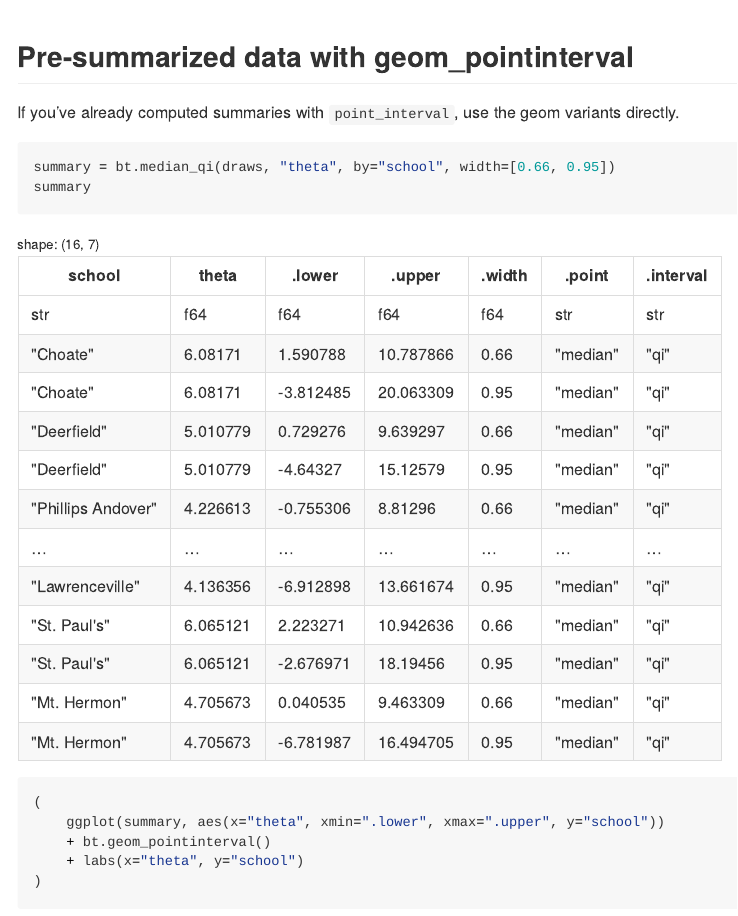
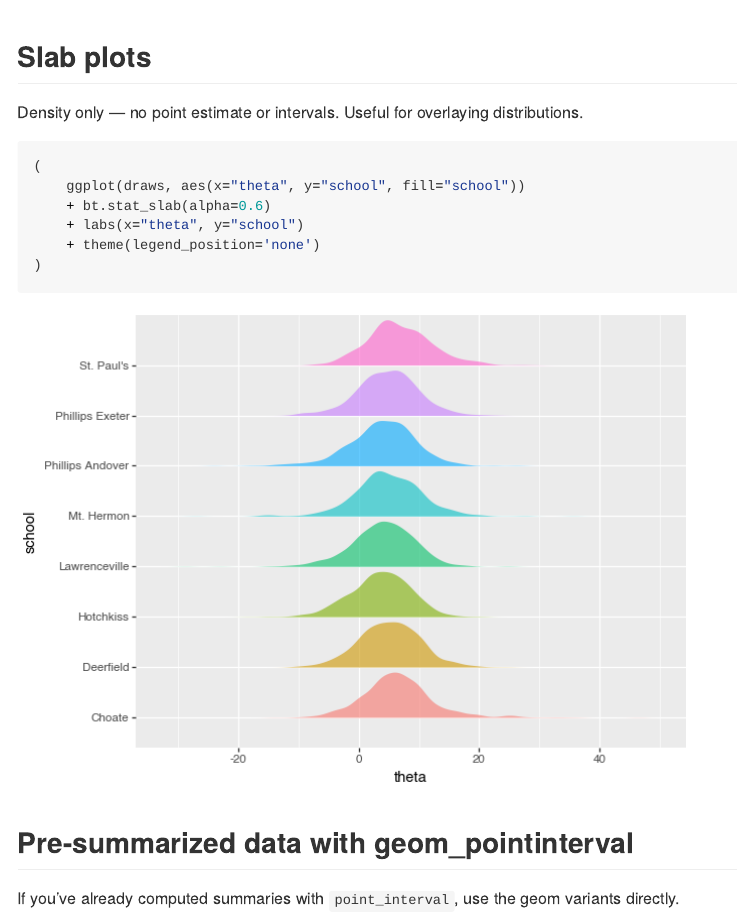
Before and after one commit to rplain1/bayestidy, a Quarto document (README.qmd): the page in a window 1100 px wide, from 5870 px down. The pictures show the output file README.md that the author committed with the source, drawn offline in the style of GitHub.

Commit message:
update readme

````diff
--- a/README.qmd
+++ b/README.qmd
@@ -100,6 +100,19 @@ Nested intervals only.
 )
 ```
 
+## Slab plots
+
+Density only — no point estimate or intervals. Useful for overlaying distributions.
+
+```{python}
+(
+    ggplot(draws, aes(x="theta", y="school", fill="school"))
+    + bt.stat_slab(alpha=0.6)
+    + labs(x="theta", y="school")
+    + theme(legend_position='none')
+)
+```
+
 ## Pre-summarized data with geom_pointinterval
 
 If you've already computed summaries with `point_interval`, use the geom variants directly.
````
Also changed, not shown: README.md, README_files/figure-commonmark/cell-12-output-1.png (added), README_files/figure-commonmark/cell-14-output-1.png, README_files/figure-commonmark/cell-15-output-1.png, README_files/figure-commonmark/cell-16-output-1.png (added).
